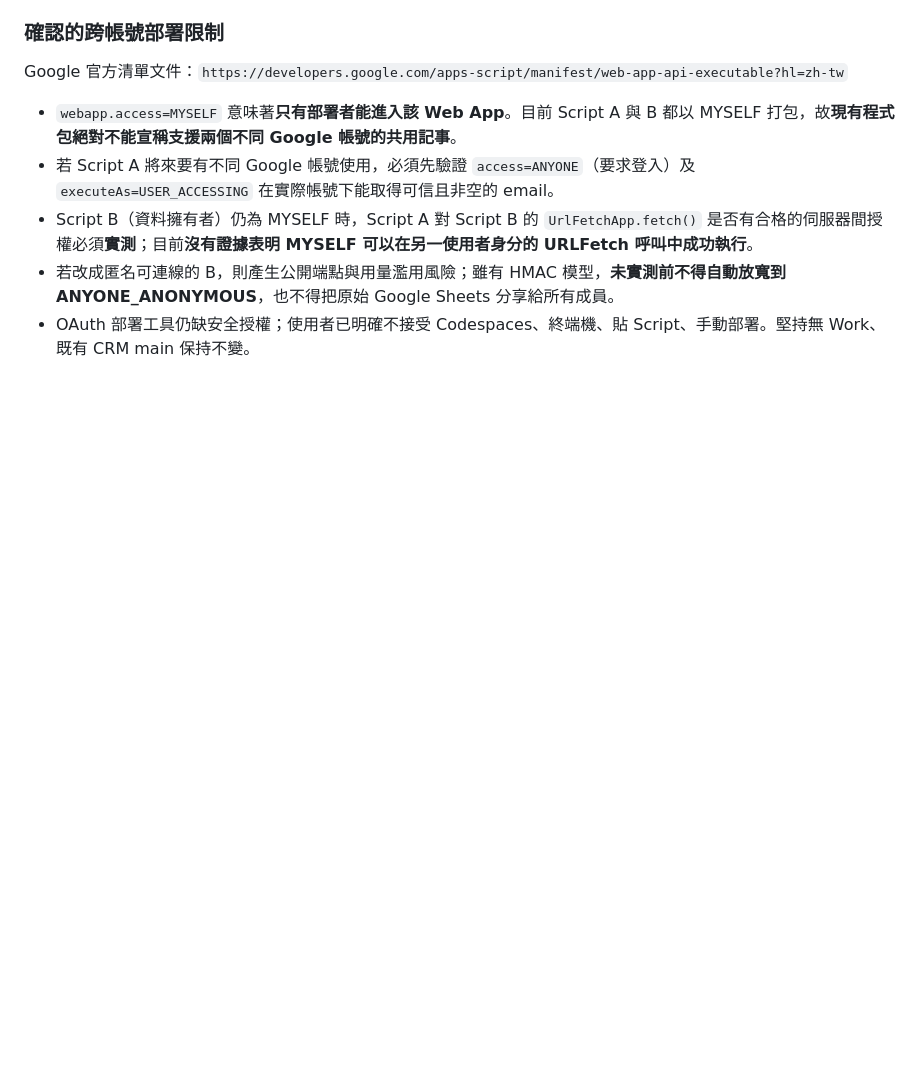
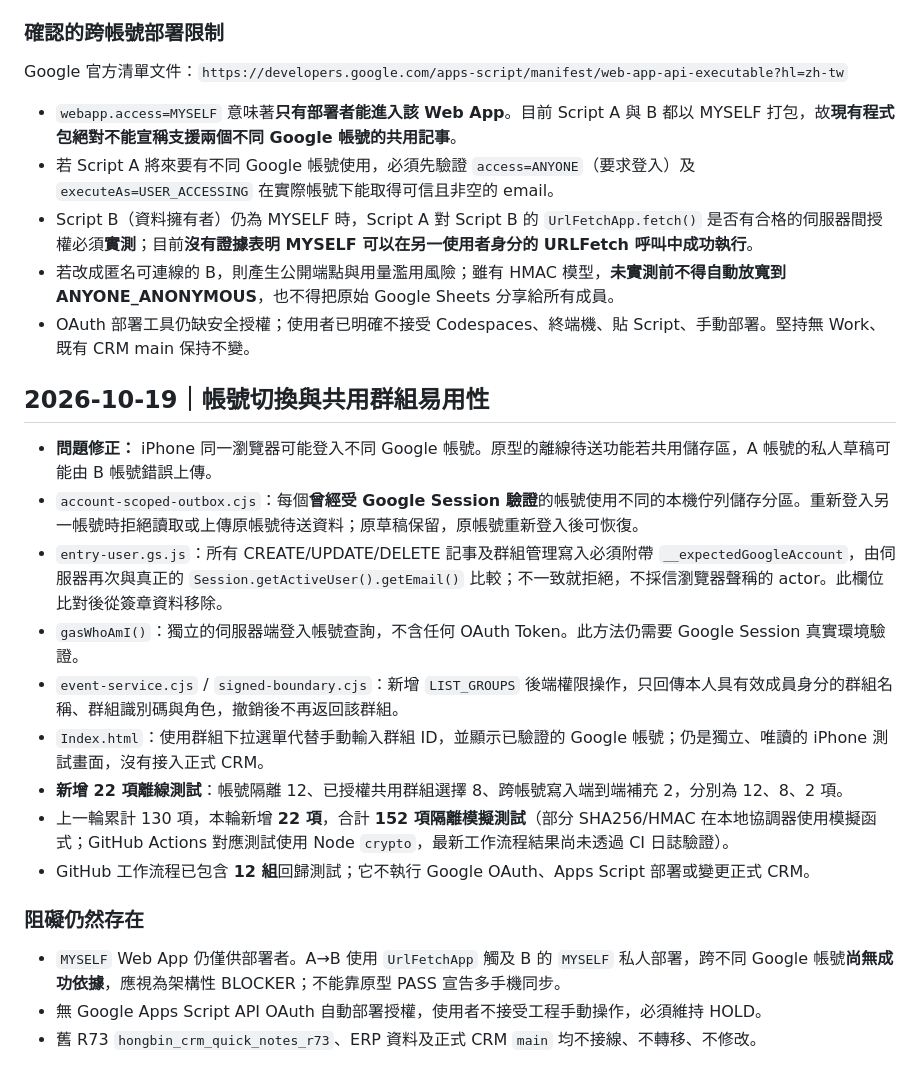
Before and after one commit to honbin002-design/-hongbin-personal-crm-beta, a Markdown page: gas-sync-probe/STATUS-AND-GATES.md, the part around the change. Rendered like a GitHub page; blank space fills up the shorter version.

Commit message:
Checkpoint 152 mocked checks, account-switch guard, per-member group selector and true cross-account deployment HOLD

```diff
--- a/gas-sync-probe/STATUS-AND-GATES.md
+++ b/gas-sync-probe/STATUS-AND-GATES.md
@@ -85,3 +85,20 @@ Google 官方清單文件：`https://developers.google.com/apps-script/manifest/
 - Script B（資料擁有者）仍為 MYSELF 時，Script A 對 Script B 的 `UrlFetchApp.fetch()` 是否有合格的伺服器間授權必須**實測**；目前**沒有證據表明 MYSELF 可以在另一使用者身分的 URLFetch 呼叫中成功執行**。
 - 若改成匿名可連線的 B，則產生公開端點與用量濫用風險；雖有 HMAC 模型，**未實測前不得自動放寬到 ANYONE_ANONYMOUS**，也不得把原始 Google Sheets 分享給所有成員。
 - OAuth 部署工具仍缺安全授權；使用者已明確不接受 Codespaces、終端機、貼 Script、手動部署。堅持無 Work、既有 CRM main 保持不變。
+
+## 2026-10-19｜帳號切換與共用群組易用性
+
+- **問題修正：** iPhone 同一瀏覽器可能登入不同 Google 帳號。原型的離線待送功能若共用儲存區，A 帳號的私人草稿可能由 B 帳號錯誤上傳。
+- `account-scoped-outbox.cjs`：每個**曾經受 Google Session 驗證**的帳號使用不同的本機佇列儲存分區。重新登入另一帳號時拒絕讀取或上傳原帳號待送資料；原草稿保留，原帳號重新登入後可恢復。
+- `entry-user.gs.js`：所有 CREATE/UPDATE/DELETE 記事及群組管理寫入必須附帶 `__expectedGoogleAccount`，由伺服器再次與真正的 `Session.getActiveUser().getEmail()` 比較；不一致就拒絕，不採信瀏覽器聲稱的 actor。此欄位比對後從簽章資料移除。
+- `gasWhoAmI()`：獨立的伺服器端登入帳號查詢，不含任何 OAuth Token。此方法仍需要 Google Session 真實環境驗證。
+- `event-service.cjs` / `signed-boundary.cjs`：新增 `LIST_GROUPS` 後端權限操作，只回傳本人具有效成員身分的群組名稱、群組識別碼與角色，撤銷後不再返回該群組。
+- `Index.html`：使用群組下拉選單代替手動輸入群組 ID，並顯示已驗證的 Google 帳號；仍是獨立、唯讀的 iPhone 測試畫面，沒有接入正式 CRM。
+- **新增 22 項離線測試**：帳號隔離 12、已授權共用群組選擇 8、跨帳號寫入端到端補充 2，分別為 12、8、2 項。
+- 上一輪累計 130 項，本輪新增 **22 項**，合計 **152 項隔離模擬測試**（部分 SHA256/HMAC 在本地協調器使用模擬函式；GitHub Actions 對應測試使用 Node `crypto`，最新工作流程結果尚未透過 CI 日誌驗證）。
+- GitHub 工作流程已包含 **12 組**回歸測試；它不執行 Google OAuth、Apps Script 部署或變更正式 CRM。
+
+### 阻礙仍然存在
+- `MYSELF` Web App 仍僅供部署者。A→B 使用 `UrlFetchApp` 觸及 B 的 `MYSELF` 私人部署，跨不同 Google 帳號**尚無成功依據**，應視為架構性 BLOCKER；不能靠原型 PASS 宣告多手機同步。
+- 無 Google Apps Script API OAuth 自動部署授權，使用者不接受工程手動操作，必須維持 HOLD。
+- 舊 R73 `hongbin_crm_quick_notes_r73`、ERP 資料及正式 CRM `main` 均不接線、不轉移、不修改。
```
